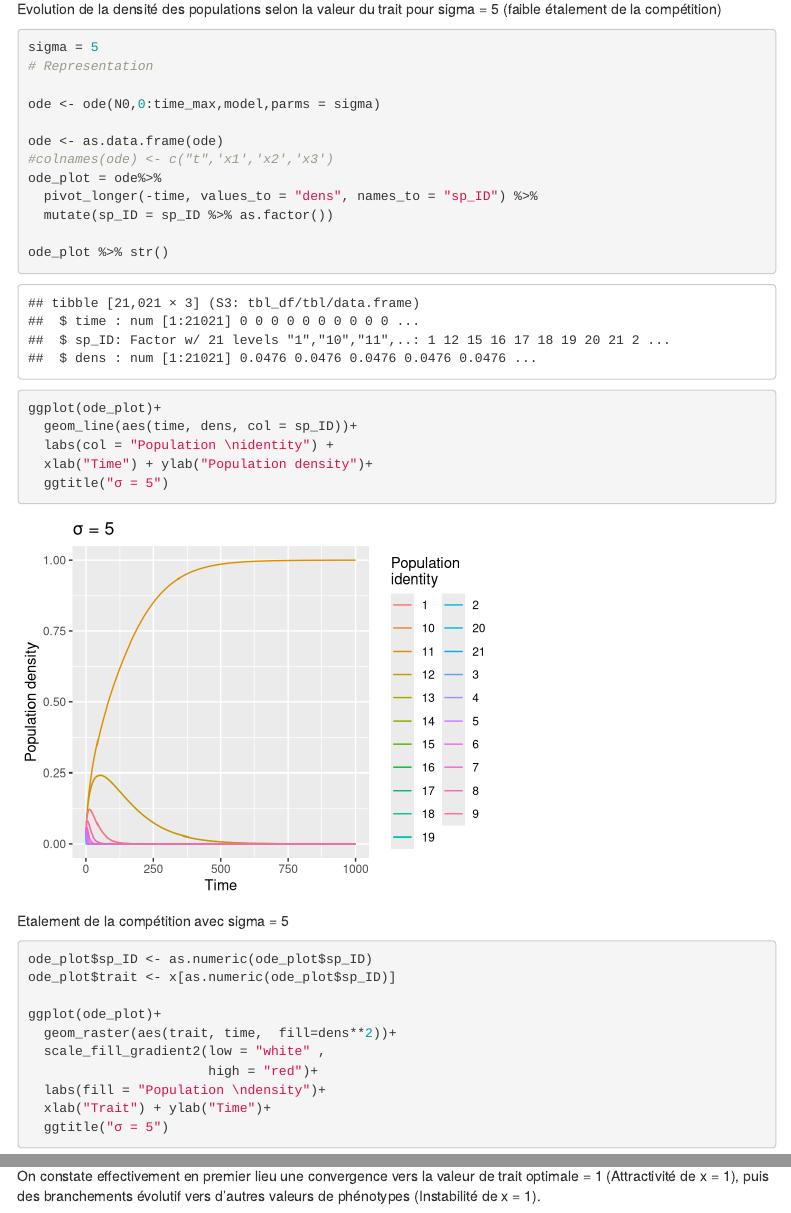
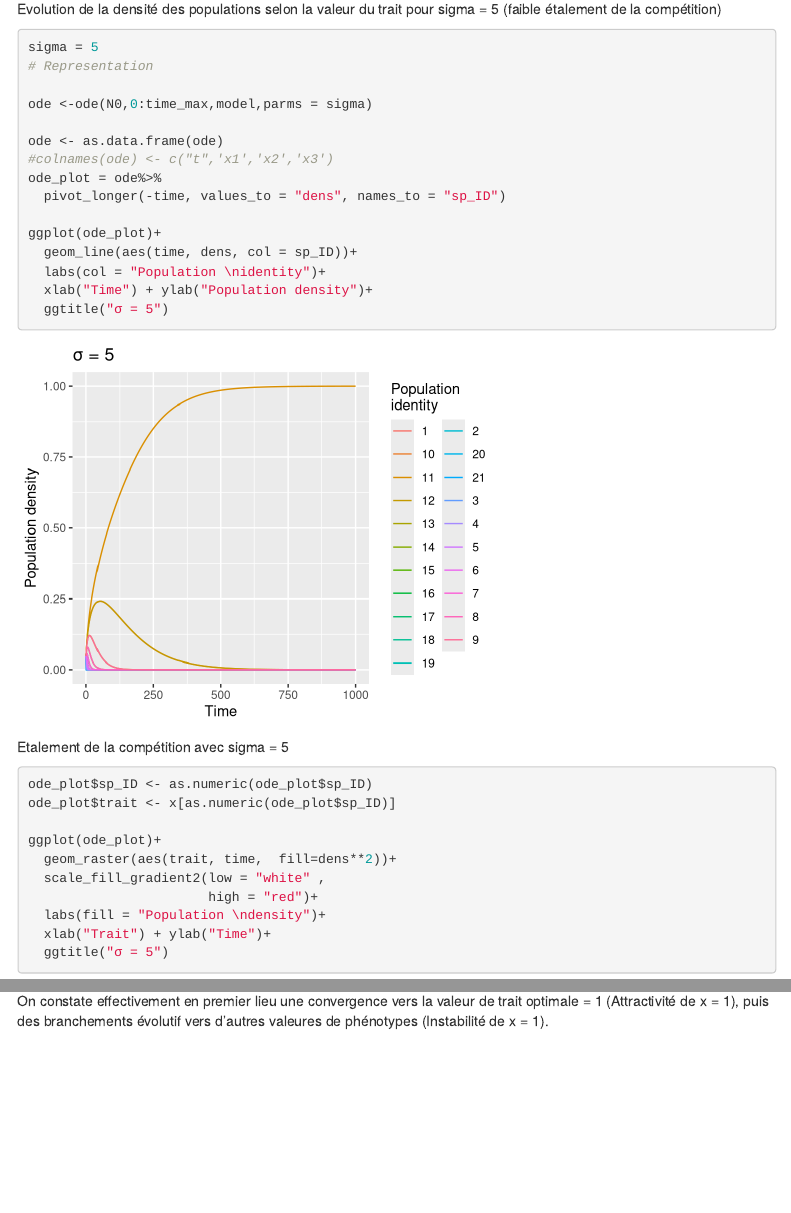
Before and after one commit to ORumianowski/MDet, an R Markdown document (MDET_projet/script Odin/MDet projet v5.Rmd): the page in a window 1100 px wide, from 3930 px down, and a second part further down, joined at a grey line. Rendered offline with R 4.5, knitr and Pandoc, with nearby package versions; code that draws random numbers runs with fixed seeds of ours; menus at the side of the page are left out.

Commit message:
redaction

````diff
--- a/MDET_projet/script Odin/MDet projet v5.Rmd
+++ b/MDET_projet/script Odin/MDet projet v5.Rmd
@@ -201,19 +201,16 @@ Evolution de la densité des populations selon la valeur du trait pour sigma = 5
 sigma = 5
 # Representation
 
-ode <- ode(N0,0:time_max,model,parms = sigma)
+ode <-ode(N0,0:time_max,model,parms = sigma)
 
 ode <- as.data.frame(ode)
 #colnames(ode) <- c("t",'x1','x2','x3')
 ode_plot = ode%>%
-  pivot_longer(-time, values_to = "dens", names_to = "sp_ID") %>%
-  mutate(sp_ID = sp_ID %>% as.factor())
-
-ode_plot %>% str()
+  pivot_longer(-time, values_to = "dens", names_to = "sp_ID")
 
 ggplot(ode_plot)+
   geom_line(aes(time, dens, col = sp_ID))+
-  labs(col = "Population \nidentity") +
+  labs(col = "Population \nidentity")+
   xlab("Time") + ylab("Population density")+
   ggtitle("σ = 5")
 ```
@@ -386,4 +383,4 @@ ggplot(ode_mutation_plot)+
 ```
 
 
-On constate effectivement en premier lieu une convergence vers la valeur de trait optimale = 1 (Attractivité de x = 1), puis des branchements évolutif vers d'autres valeurs de phénotypes (Instabilité de x = 1).
+On constate effectivement en premier lieu une convergence vers la valeur de trait optimale = 1 (Attractivité de x = 1), puis des branchements évolutif vers d'autres valeures de phénotypes (Instabilité de x = 1).
````
